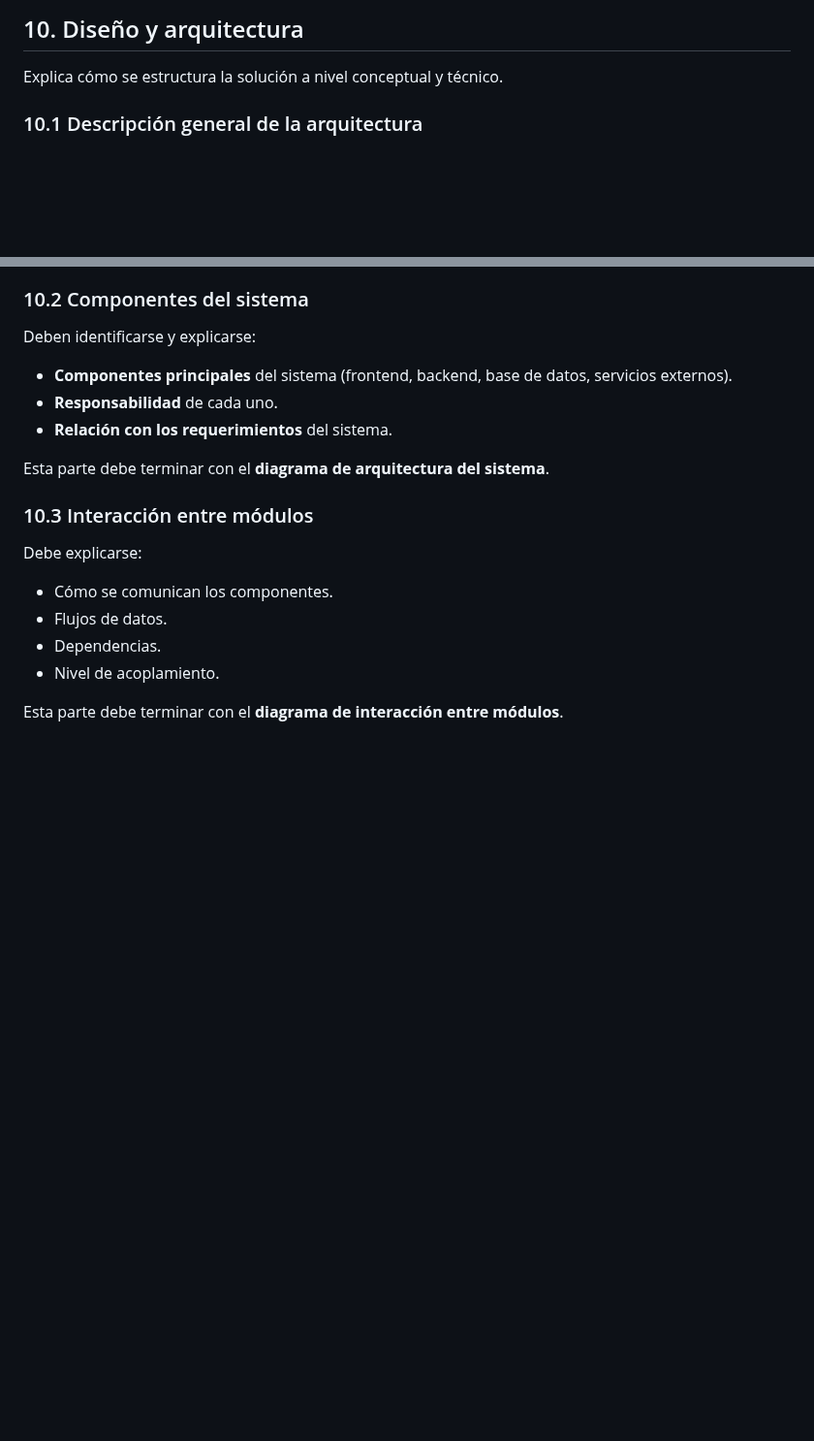
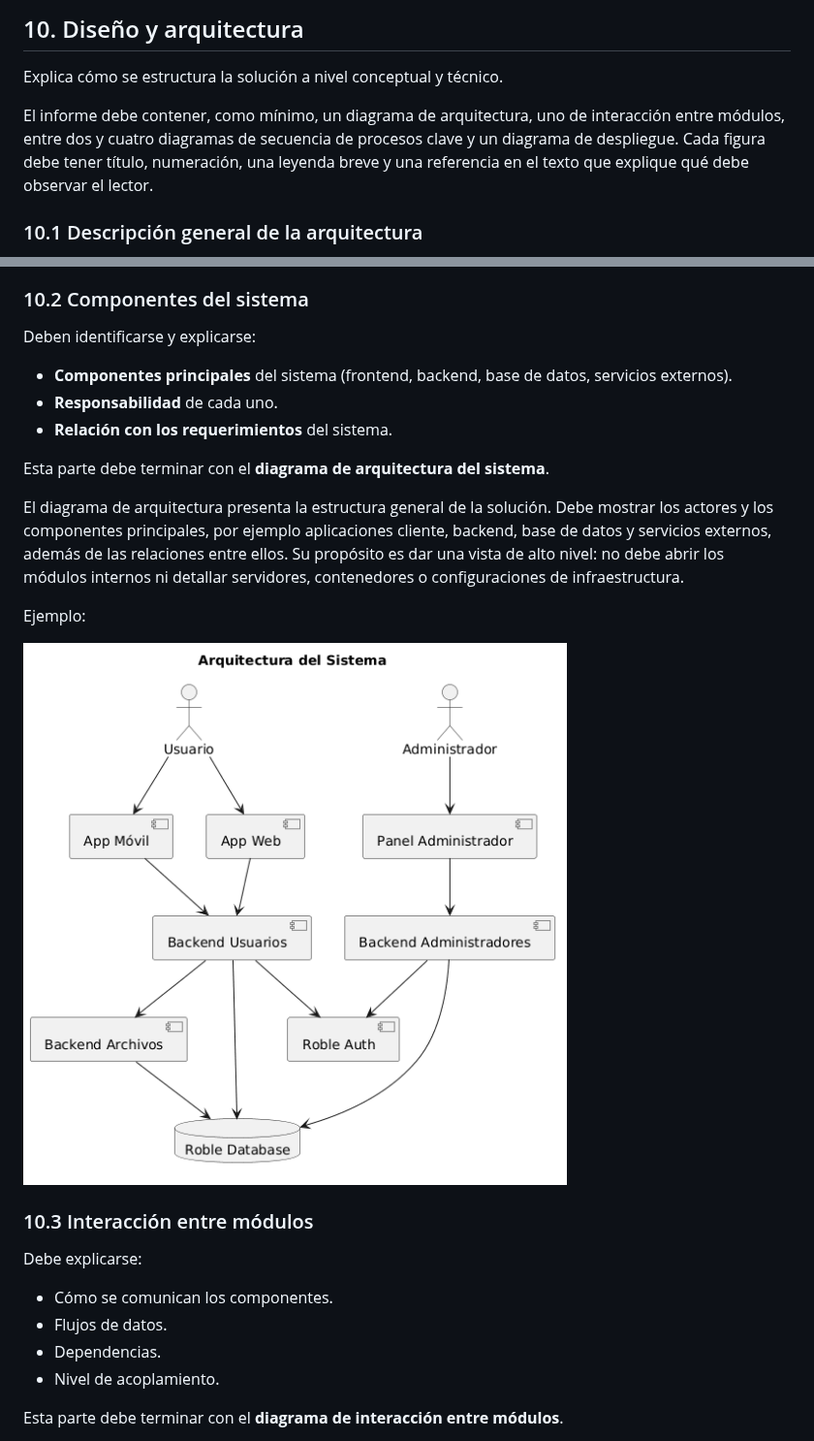
Before and after one commit to augustosalazar/pf_modelo_repositorio, a Markdown page: SegundoInforme.md, 2 parts joined by grey strips. Shown at 97% size. GitHub-like rendering; pictures changed too: assets/diagramas/ejemplo-arquitectura.png (added); blank space fills up the shorter version.

```diff
--- a/SegundoInforme.md
+++ b/SegundoInforme.md
@@ -104,6 +104,12 @@ Expone las alternativas tecnológicas o arquitectónicas consideradas, los crite
 
 Explica cómo se estructura la solución a nivel conceptual y técnico.
 
+El informe debe contener, como mínimo, un diagrama de arquitectura, uno de
+interacción entre módulos, entre dos y cuatro diagramas de secuencia de procesos
+clave y un diagrama de despliegue. Cada figura debe tener título, numeración,
+una leyenda breve y una referencia en el texto que explique qué debe observar el
+lector.
+
 ### 10.1 Descripción general de la arquitectura
 
 **Objetivo:** que el lector entienda cómo está pensado el sistema antes de ver cualquier representación visual.
@@ -124,6 +130,17 @@ Deben identificarse y explicarse:
 
 Esta parte debe terminar con el **diagrama de arquitectura del sistema**.
 
+El diagrama de arquitectura presenta la estructura general de la solución. Debe
+mostrar los actores y los componentes principales, por ejemplo aplicaciones
+cliente, backend, base de datos y servicios externos, además de las relaciones
+entre ellos. Su propósito es dar una vista de alto nivel: no debe abrir los
+módulos internos ni detallar servidores, contenedores o configuraciones de
+infraestructura.
+
+Ejemplo:
+
+![Ejemplo de diagrama de arquitectura](./assets/diagramas/ejemplo-arquitectura.png)
+
 ### 10.3 Interacción entre módulos
 
 Debe explicarse:
```
Also changed, not shown: other parts of SegundoInforme.md (+35 -1 lines), InformeFinal.md (+25 -1 lines), assets/diagramas/ejemplo-despliegue.png (added), assets/diagramas/ejemplo-interaccion-modulos.png (added), assets/diagramas/ejemplo-secuencia.png (added), 1 other file.
